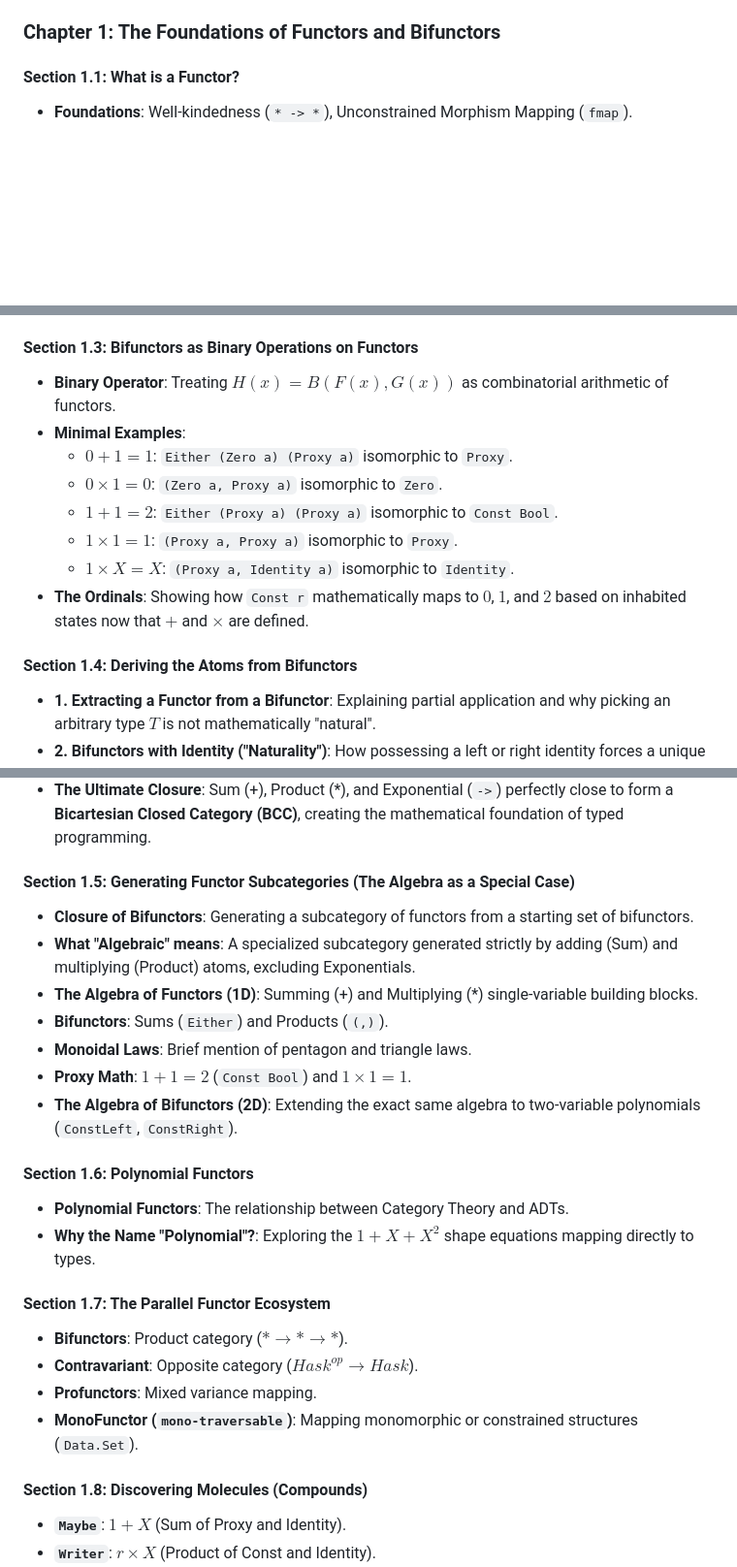
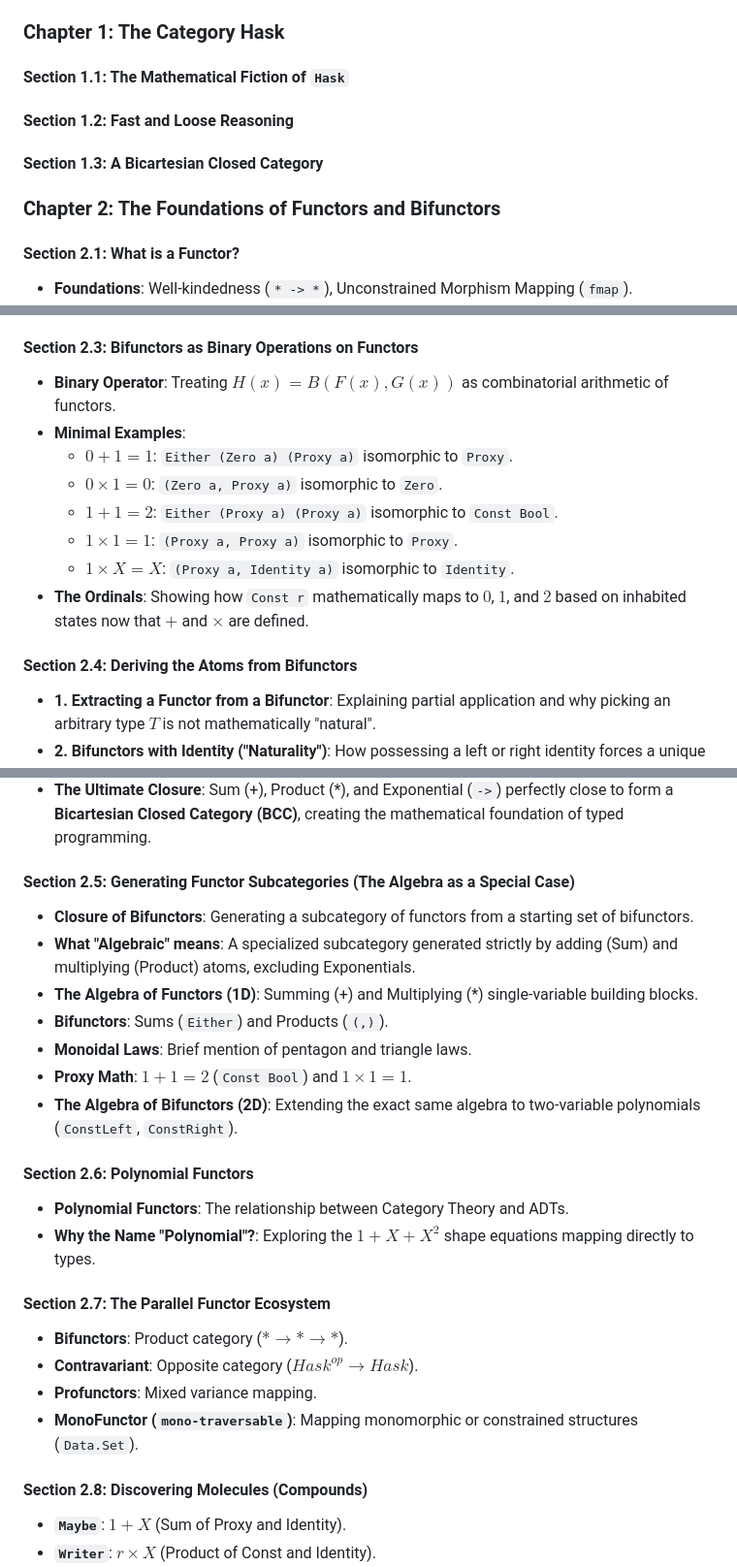
Before and after one commit to odwl/my-haskell-project, a Markdown page: docs/outline.md, 3 parts joined by grey strips. Shown at 97% size. Rendered like a GitHub page; blank space fills up the shorter version.

Commit message:
Add Chapter 1 on the Category Hask and Fast and Loose Reasoning

```diff
--- a/docs/outline.md
+++ b/docs/outline.md
@@ -10,8 +10,13 @@ This document serves as the master architectural blueprint for the four-part "Mi
 - **Scope**: Focusing on Endofunctors within the `Hask` category.
 - **Parametricity**: The protagonist; how polymorphism forces unique implementations of `fmap`, `pure`, and `bind`.
 
-### Chapter 1: The Foundations of Functors and Bifunctors
-#### Section 1.1: What is a Functor?
+### Chapter 1: The Category Hask
+#### Section 1.1: The Mathematical Fiction of `Hask`
+#### Section 1.2: Fast and Loose Reasoning
+#### Section 1.3: A Bicartesian Closed Category
+
+### Chapter 2: The Foundations of Functors and Bifunctors
+#### Section 2.1: What is a Functor?
 - **Foundations**: Well-kindedness (`* -> *`), Unconstrained Morphism Mapping (`fmap`).
 - **Parametricity**: Theorems for free!
 - **Mathematical Laws**: Identity and Composition.
@@ -42,7 +47,7 @@ This document serves as the master architectural blueprint for the four-part "Mi
 - **Product (`(,)`)**: The fundamental product operation of two types.
 - **`BiReader r` (Dual Exponential)**: The delayed computation of a tuple.
 
-#### Section 1.3: Bifunctors as Binary Operations on Functors
+#### Section 2.3: Bifunctors as Binary Operations on Functors
 - **Binary Operator**: Treating $H(x) = B(F(x), G(x))$ as combinatorial arithmetic of functors.
 - **Minimal Examples**:
   - $0 + 1 = 1$: `Either (Zero a) (Proxy a)` isomorphic to `Proxy`.
@@ -52,7 +57,7 @@ This document serves as the master architectural blueprint for the four-part "Mi
   - $1 \times X = X$: `(Proxy a, Identity a)` isomorphic to `Identity`.
 - **The Ordinals**: Showing how `Const r` mathematically maps to $0$, $1$, and $2$ based on inhabited states now that $+$ and $\times$ are defined.
 
-#### Section 1.4: Deriving the Atoms from Bifunctors
+#### Section 2.4: Deriving the Atoms from Bifunctors
 - **1. Extracting a Functor from a Bifunctor**: Explaining partial application and why picking an arbitrary type $T$ is not mathematically "natural".
 - **2. Bifunctors with Identity ("Naturality")**: How possessing a left or right identity forces a unique canonical choice. Classifying our zoo of bifunctors (`BiProxy`, `->`, `Either`, `(,)`).
 - **3. Sub-Category Closures**: Why applying a single bifunctor and its identity leads to a trivial, flat lineage.
@@ -61,7 +66,7 @@ This document serves as the master architectural blueprint for the four-part "Mi
 - **6. Basic Examples**: Translating operations into compounds like $1 + X$ (`Maybe`), $E + X$ (Error), and $E \times X$ (Writer).
 - **The Ultimate Closure**: Sum (+), Product (*), and Exponential (`->`) perfectly close to form a **Bicartesian Closed Category (BCC)**, creating the mathematical foundation of typed programming.
 
-#### Section 1.5: Generating Functor Subcategories (The Algebra as a Special Case)
+#### Section 2.5: Generating Functor Subcategories (The Algebra as a Special Case)
 - **Closure of Bifunctors**: Generating a subcategory of functors from a starting set of bifunctors.
 - **What "Algebraic" means**: A specialized subcategory generated strictly by adding (Sum) and multiplying (Product) atoms, excluding Exponentials.
 - **The Algebra of Functors (1D)**: Summing (+) and Multiplying (*) single-variable building blocks.
@@ -70,17 +75,17 @@ This document serves as the master architectural blueprint for the four-part "Mi
 - **Proxy Math**: $1 + 1 = 2$ (`Const Bool`) and $1 \times 1 = 1$.
 - **The Algebra of Bifunctors (2D)**: Extending the exact same algebra to two-variable polynomials (`ConstLeft`, `ConstRight`).
 
-#### Section 1.6: Polynomial Functors
+#### Section 2.6: Polynomial Functors
 - **Polynomial Functors**: The relationship between Category Theory and ADTs.
 - **Why the Name "Polynomial"?**: Exploring the $1 + X + X^2$ shape equations mapping directly to types.
 
-#### Section 1.7: The Parallel Functor Ecosystem
+#### Section 2.7: The Parallel Functor Ecosystem
 - **Bifunctors**: Product category ($* \to * \to *$).
 - **Contravariant**: Opposite category ($Hask^{op} \to Hask$).
 - **Profunctors**: Mixed variance mapping.
 - **MonoFunctor (`mono-traversable`)**: Mapping monomorphic or constrained structures (`Data.Set`).
 
-#### Section 1.8: Discovering Molecules (Compounds)
+#### Section 2.8: Discovering Molecules (Compounds)
 - **`Maybe`**: $1 + X$ (Sum of Proxy and Identity).
 - **`Writer`**: $r \times X$ (Product of Const and Identity).
 - **`List`**: $1 + X \times L(X)$ (Recursive chain).
```
Also changed, not shown: other parts of docs/outline.md (+1 -1 lines), docs/01_the_atoms.md (+8 -8 lines).
